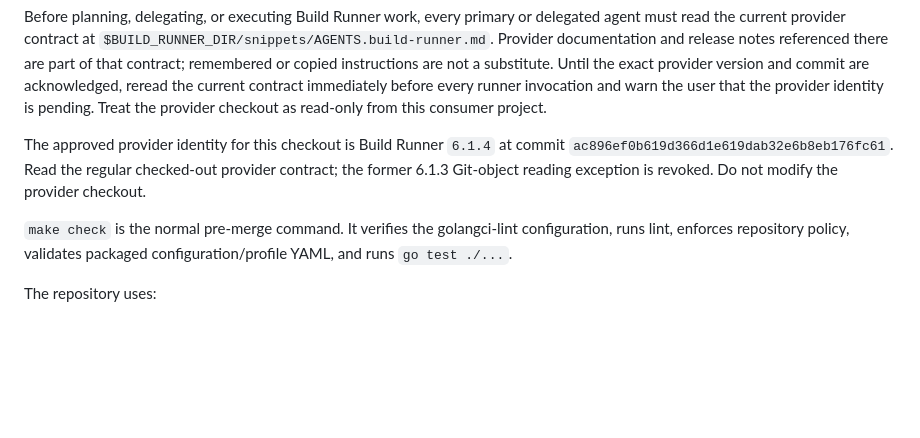
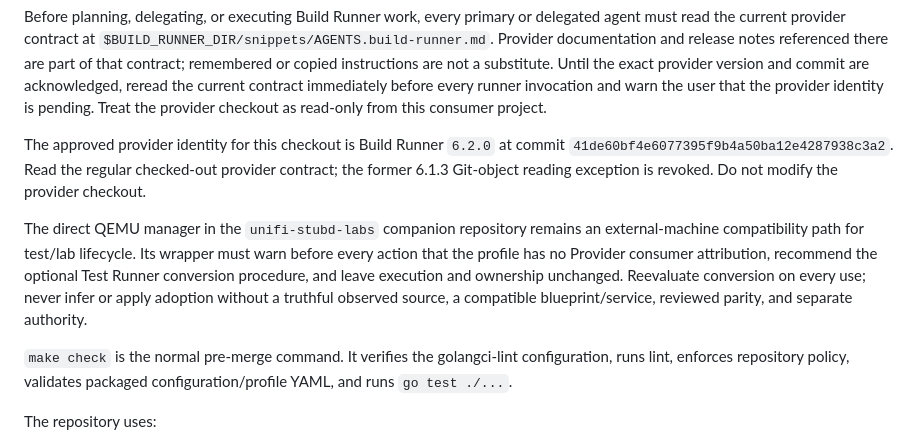
Before and after one commit to konstruktor1/unifi-stubd, a Markdown page: AGENTS.md, the part around the change. GitHub-like rendering; blank space fills up the shorter version.

Commit message:
build: adopt build runner 6.2.0

```diff
--- a/AGENTS.md
+++ b/AGENTS.md
@@ -76,10 +76,18 @@ are acknowledged, reread the current contract immediately before every runner
 invocation and warn the user that the provider identity is pending. Treat the
 provider checkout as read-only from this consumer project.
 
-The approved provider identity for this checkout is Build Runner `6.1.4` at
-commit `ac896ef0b619d366d1e619dab32e6b8eb176fc61`. Read the regular checked-out
+The approved provider identity for this checkout is Build Runner `6.2.0` at
+commit `41de60bf4e6077395f9b4a50ba12e4287938c3a2`. Read the regular checked-out
 provider contract; the former 6.1.3 Git-object reading exception is revoked.
 Do not modify the provider checkout.
+
+The direct QEMU manager in the `unifi-stubd-labs` companion repository remains
+an external-machine compatibility path for test/lab lifecycle. Its wrapper
+must warn before every action that the profile has no Provider consumer
+attribution, recommend the optional Test Runner conversion procedure, and
+leave execution and ownership unchanged. Reevaluate conversion on every use;
+never infer or apply adoption without a truthful observed source, a compatible
+blueprint/service, reviewed parity, and separate authority.
 
 `make check` is the normal pre-merge command. It verifies the golangci-lint
 configuration, runs lint, enforces repository policy, validates packaged
```
